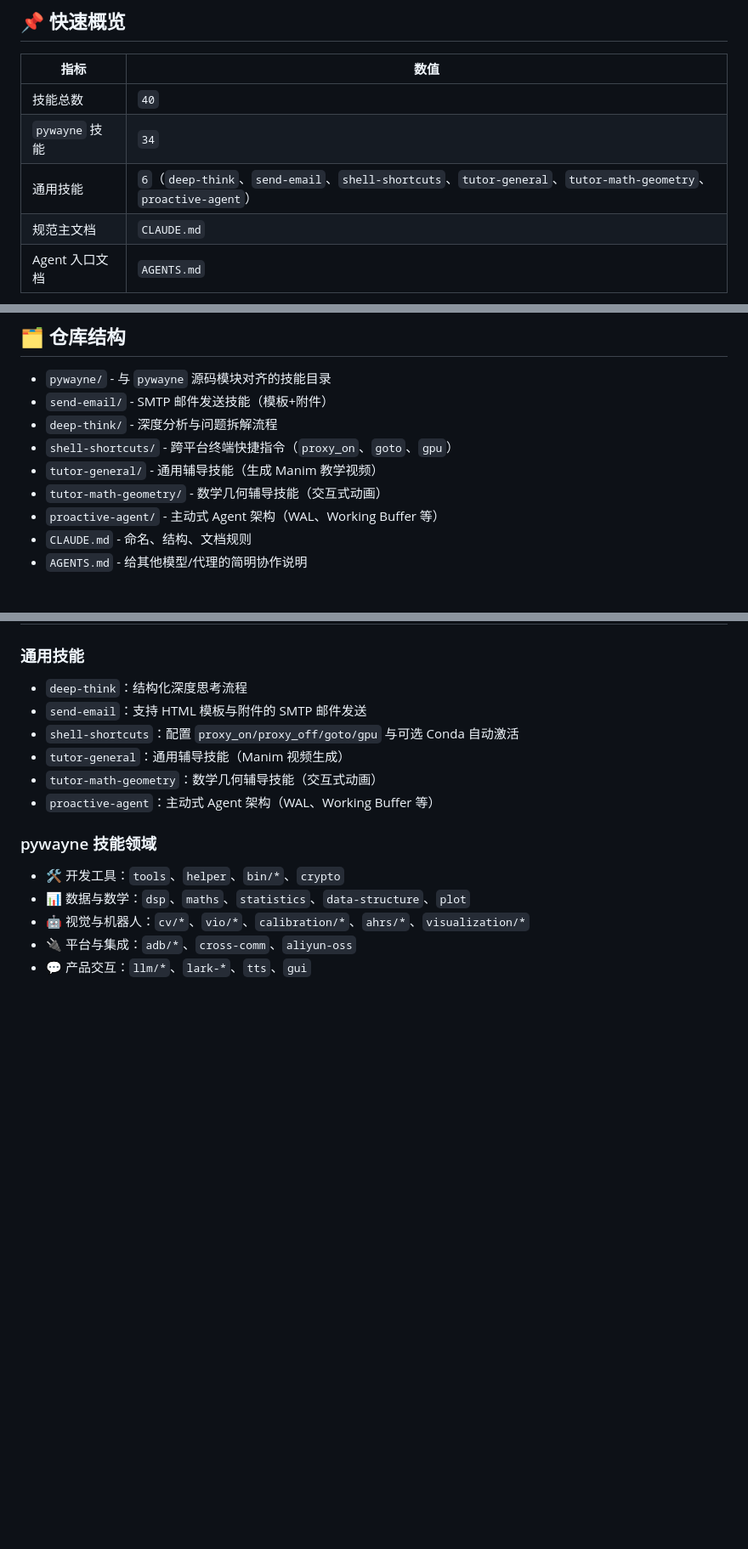
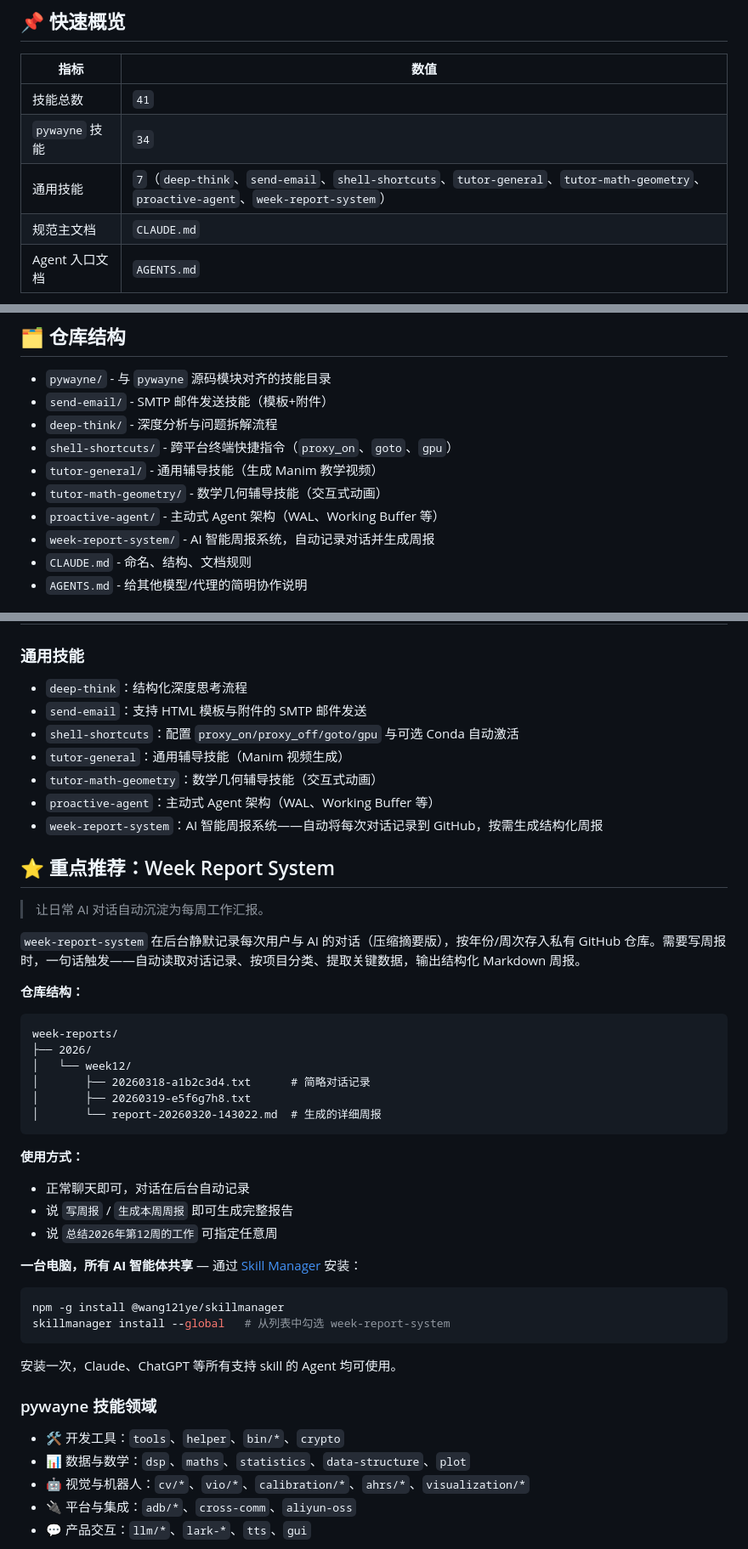
Before and after one commit to wangyendt/wayne-skills, a Markdown page: README_ch.md, 3 parts joined by grey strips. Shown at 85% size. Drawn GitHub-style; blank space fills up the shorter version.

````diff
--- a/README_ch.md
+++ b/README_ch.md
@@ -18,9 +18,9 @@
 
 | 指标 | 数值 |
 | --- | --- |
-| 技能总数 | `40` |
+| 技能总数 | `41` |
 | `pywayne` 技能 | `34` |
-| 通用技能 | `6`（`deep-think`、`send-email`、`shell-shortcuts`、`tutor-general`、`tutor-math-geometry`、`proactive-agent`） |
+| 通用技能 | `7`（`deep-think`、`send-email`、`shell-shortcuts`、`tutor-general`、`tutor-math-geometry`、`proactive-agent`、`week-report-system`） |
 | 规范主文档 | `CLAUDE.md` |
 | Agent 入口文档 | `AGENTS.md` |
 
@@ -33,6 +33,7 @@
 - `tutor-general/` - 通用辅导技能（生成 Manim 教学视频）
 - `tutor-math-geometry/` - 数学几何辅导技能（交互式动画）
 - `proactive-agent/` - 主动式 Agent 架构（WAL、Working Buffer 等）
+- `week-report-system/` - AI 智能周报系统，自动记录对话并生成周报
 - `CLAUDE.md` - 命名、结构、文档规则
 - `AGENTS.md` - 给其他模型/代理的简明协作说明
 
@@ -56,6 +57,35 @@
 - `tutor-general`：通用辅导技能（Manim 视频生成）
 - `tutor-math-geometry`：数学几何辅导技能（交互式动画）
 - `proactive-agent`：主动式 Agent 架构（WAL、Working Buffer 等）
+- `week-report-system`：AI 智能周报系统——自动将每次对话记录到 GitHub，按需生成结构化周报
+
+## ⭐ 重点推荐：Week Report System
+
+> 让日常 AI 对话自动沉淀为每周工作汇报。
+
+`week-report-system` 在后台静默记录每次用户与 AI 的对话（压缩摘要版），按年份/周次存入私有 GitHub 仓库。需要写周报时，一句话触发——自动读取对话记录、按项目分类、提取关键数据，输出结构化 Markdown 周报。
+
+**仓库结构：**
+```
+week-reports/
+├── 2026/
+│   └── week12/
+│       ├── 20260318-a1b2c3d4.txt      # 简略对话记录
+│       ├── 20260319-e5f6g7h8.txt
+│       └── report-20260320-143022.md  # 生成的详细周报
+```
+
+**使用方式：**
+- 正常聊天即可，对话在后台自动记录
+- 说 `写周报` / `生成本周周报` 即可生成完整报告
+- 说 `总结2026年第12周的工作` 可指定任意周
+
+**一台电脑，所有 AI 智能体共享** — 通过 [Skill Manager](https://github.com/wangyendt/skillmanager) 安装：
+```bash
+npm -g install @wang121ye/skillmanager
+skillmanager install --global   # 从列表中勾选 week-report-system
+```
+安装一次，Claude、ChatGPT 等所有支持 skill 的 Agent 均可使用。
 
 ### pywayne 技能领域
 
````
Also changed, not shown: README.md (+32 -2 lines).
